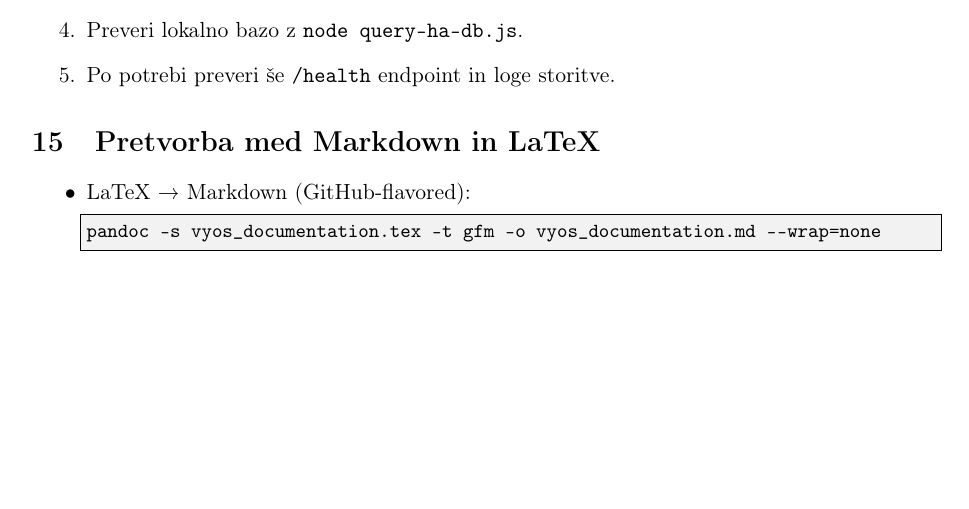
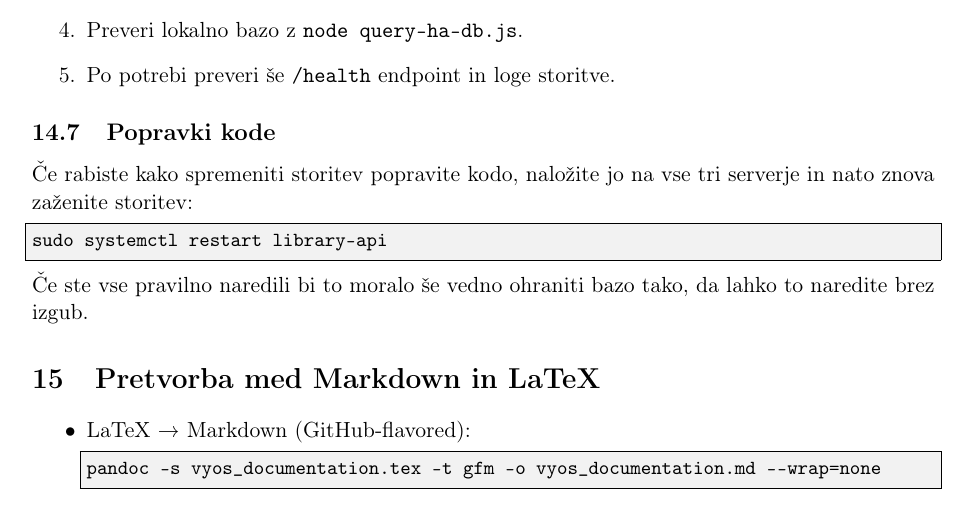
Before and after one commit to zanzan731/Vyos_documentation, a LaTeX document (vyos_documentation.tex): part of page 30 of 30, cut so that both start at the same text, the shorter picture padded with empty space. Compiled offline with pdfLaTeX.

Commit message:
....
dodatek raft

```diff
--- a/vyos_documentation.tex
+++ b/vyos_documentation.tex
@@ -1347,6 +1347,12 @@ Pomen posameznih ukazov:
   \item Po potrebi preveri še \texttt{/health} endpoint in loge storitve.
 \end{enumerate}
 
+\subsection{Popravki kode}
+Če rabiste kako spremeniti storitev popravite kodo, naložite jo na vse tri serverje in nato znova zaženite storitev:
+\begin{lstlisting}
+sudo systemctl restart library-api
+\end{lstlisting}
+Če ste vse pravilno naredili bi to moralo še vedno ohraniti bazo tako, da lahko to naredite brez izgub.
 
 
 % Pretvorba med Markdown in LaTeX
```
Also changed, not shown: vyos_documentation.pdf, 5 other files.
